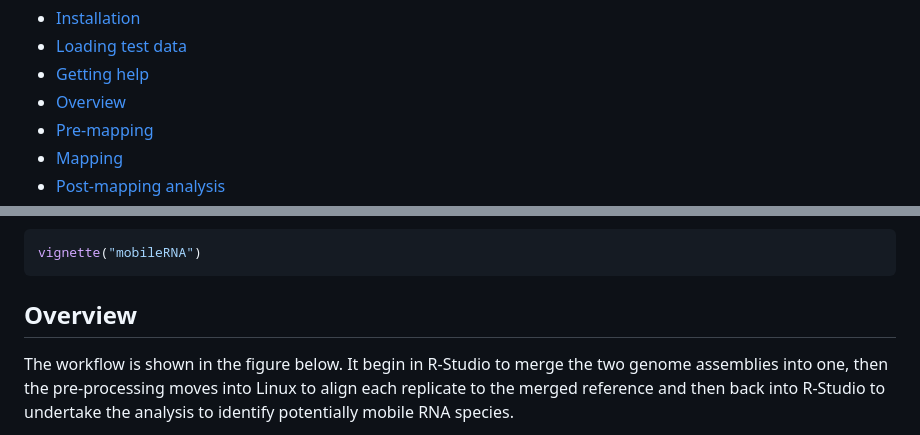
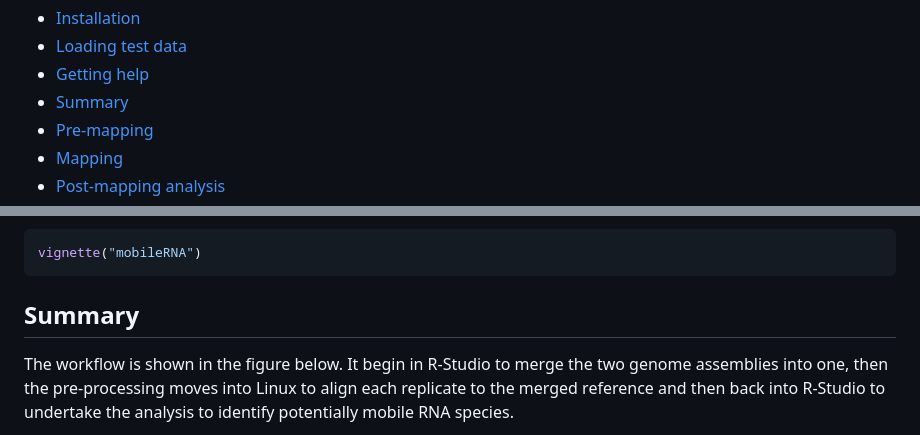
Before and after one commit to KJeynesCupper/mobileRNA, a Markdown page: README.md, 2 parts joined by grey strips. GitHub-like rendering.

````diff
--- a/README.md
+++ b/README.md
@@ -31,7 +33,7 @@ Table of Contents
 - [Installation](#installation)
 - [Loading test data](#Loading-test-data)
 - [Getting help](#Getting-help)
-- [Overview](#Overview)
+- [Summary](#Summary)
 - [Pre-mapping](#Pre-mapping)
 - [Mapping](#Mapping)
 - [Post-mapping analysis](#Post-mapping-analysis)
@@ -79,7 +81,7 @@ with this package:
 vignette("mobileRNA")
 ```
 
-Overview
+Summary
 ------------
 
 The workflow is shown in the figure below. It begin in R-Studio to merge the two
````
Also changed, not shown: other parts of README.md (+2 -0 lines), man/figures/logo.png (added), 1 other file.
